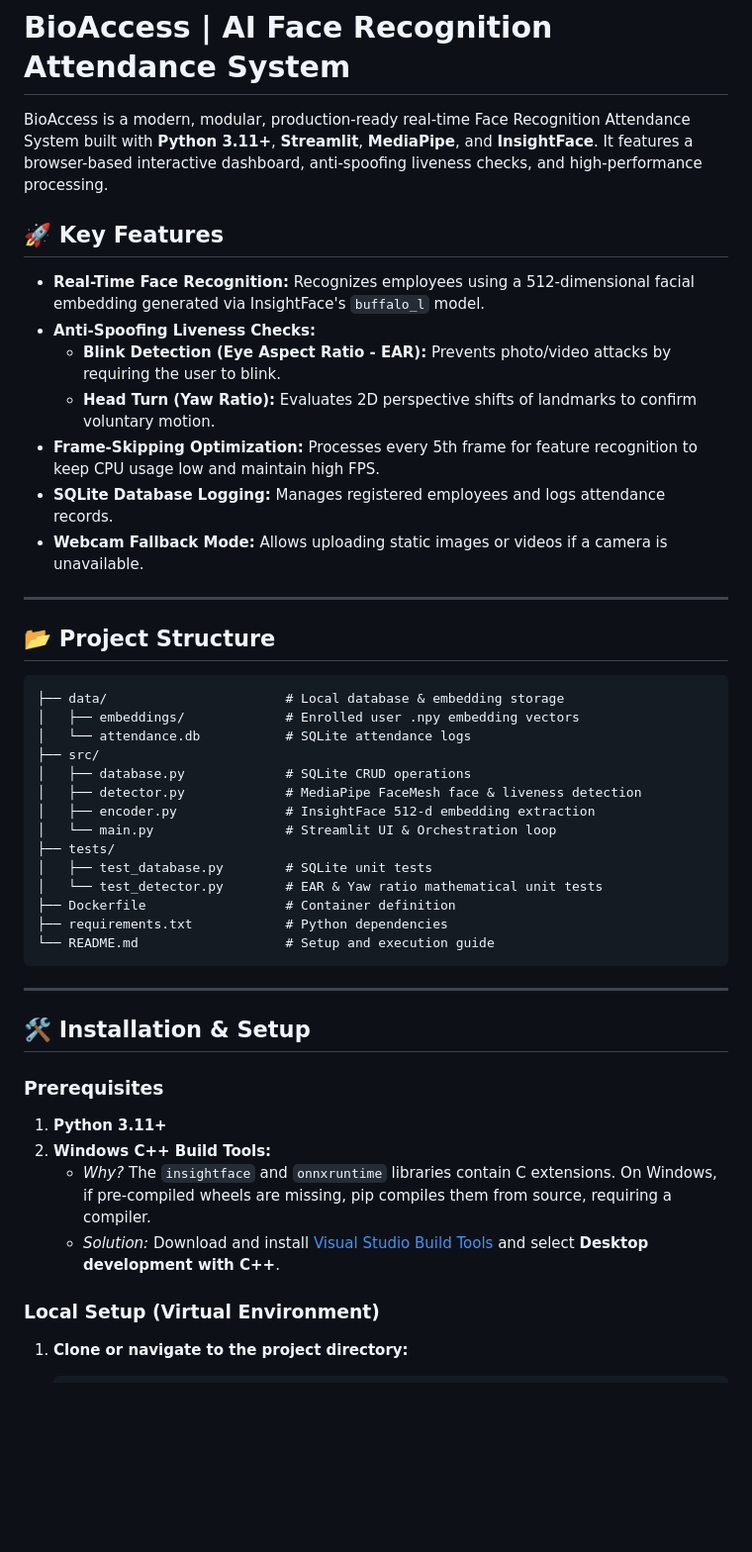
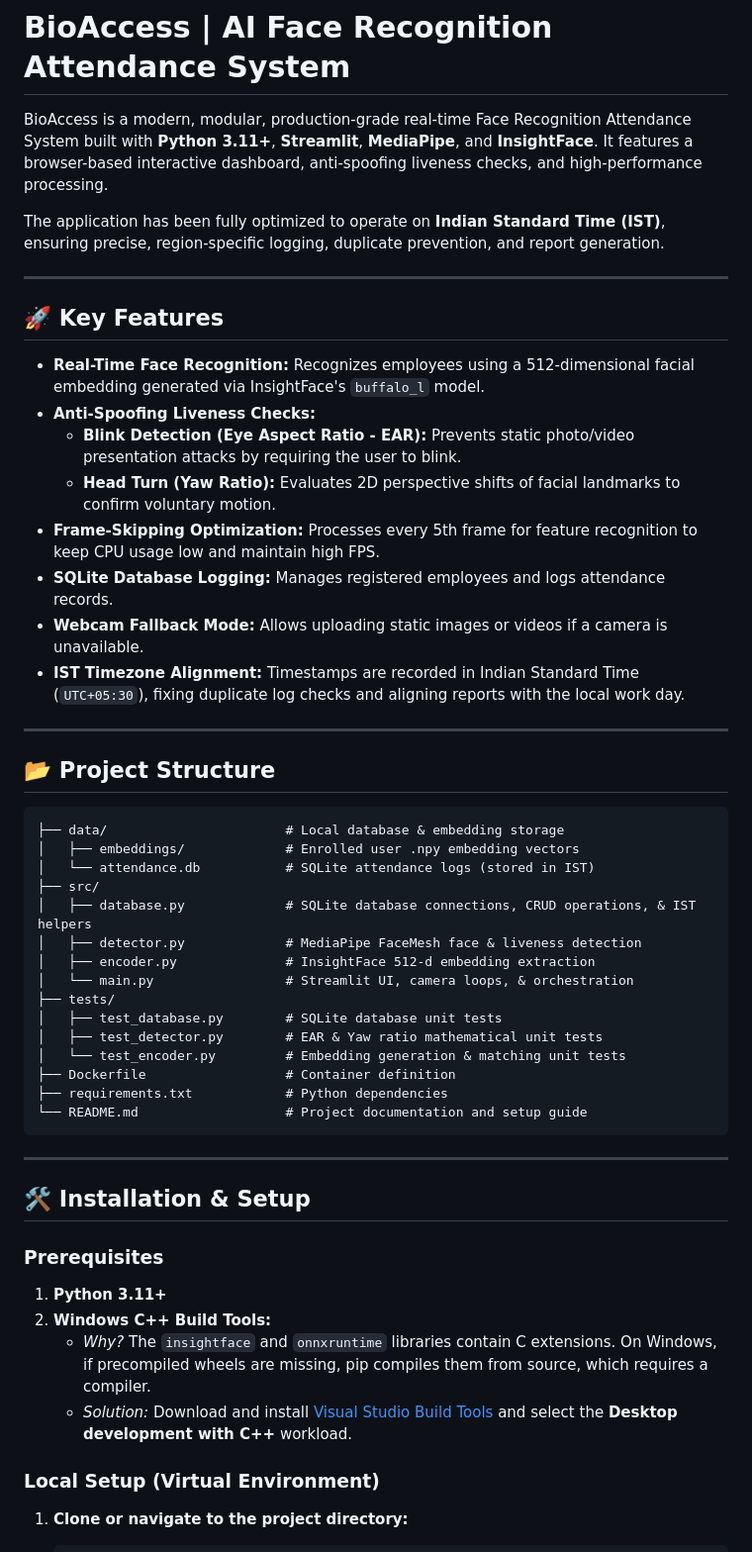
Before and after one commit to UtsavSatane/Face-Recognition-Based-Attendance, a Markdown page: README.md, the part around one of its changes. Shown at 99% size. GitHub-like rendering; blank space fills up the shorter version.

Commit message:
Update README with installation instructions, setup steps, and IST timezone configuration details

````diff
--- a/README.md
+++ b/README.md
@@ -1,16 +1,21 @@
 # BioAccess | AI Face Recognition Attendance System
 
-BioAccess is a modern, modular, production-ready real-time Face Recognition Attendance System built with **Python 3.11+**, **Streamlit**, **MediaPipe**, and **InsightFace**. It features a browser-based interactive dashboard, anti-spoofing liveness checks, and high-performance processing.
+BioAccess is a modern, modular, production-grade real-time Face Recognition Attendance System built with **Python 3.11+**, **Streamlit**, **MediaPipe**, and **InsightFace**. It features a browser-based interactive dashboard, anti-spoofing liveness checks, and high-performance processing.
+
+The application has been fully optimized to operate on **Indian Standard Time (IST)**, ensuring precise, region-specific logging, duplicate prevention, and report generation.
+
+---
 
 ## 🚀 Key Features
 
 *   **Real-Time Face Recognition:** Recognizes employees using a 512-dimensional facial embedding generated via InsightFace's `buffalo_l` model.
 *   **Anti-Spoofing Liveness Checks:**
-    *   **Blink Detection (Eye Aspect Ratio - EAR):** Prevents photo/video attacks by requiring the user to blink.
-    *   **Head Turn (Yaw Ratio):** Evaluates 2D perspective shifts of landmarks to confirm voluntary motion.
+    *   **Blink Detection (Eye Aspect Ratio - EAR):** Prevents static photo/video presentation attacks by requiring the user to blink.
+    *   **Head Turn (Yaw Ratio):** Evaluates 2D perspective shifts of facial landmarks to confirm voluntary motion.
 *   **Frame-Skipping Optimization:** Processes every 5th frame for feature recognition to keep CPU usage low and maintain high FPS.
 *   **SQLite Database Logging:** Manages registered employees and logs attendance records.
 *   **Webcam Fallback Mode:** Allows uploading static images or videos if a camera is unavailable.
+*   **IST Timezone Alignment:** Timestamps are recorded in Indian Standard Time (`UTC+05:30`), fixing duplicate log checks and aligning reports with the local work day.
 
 ---
 
@@ -19,18 +24,19 @@ BioAccess is a modern, modular, production-ready real-time Face Recognition Atte
 ```text
 ├── data/                       # Local database & embedding storage
 │   ├── embeddings/             # Enrolled user .npy embedding vectors
-│   └── attendance.db           # SQLite attendance logs
+│   └── attendance.db           # SQLite attendance logs (stored in IST)
 ├── src/
-│   ├── database.py             # SQLite CRUD operations
+│   ├── database.py             # SQLite database connections, CRUD operations, & IST helpers
 │   ├── detector.py             # MediaPipe FaceMesh face & liveness detection
 │   ├── encoder.py              # InsightFace 512-d embedding extraction
-│   └── main.py                 # Streamlit UI & Orchestration loop
+│   └── main.py                 # Streamlit UI, camera loops, & orchestration
 ├── tests/
-│   ├── test_database.py        # SQLite unit tests
-│   └── test_detector.py        # EAR & Yaw ratio mathematical unit tests
+│   ├── test_database.py        # SQLite database unit tests
+│   ├── test_detector.py        # EAR & Yaw ratio mathematical unit tests
+│   └── test_encoder.py         # Embedding generation & matching unit tests
 ├── Dockerfile                  # Container definition
 ├── requirements.txt            # Python dependencies
-└── README.md                   # Setup and execution guide
+└── README.md                   # Project documentation and setup guide
 ```
 
 ---
@@ -41,8 +47,8 @@ BioAccess is a modern, modular, production-ready real-time Face Recognition Atte
 
 1.  **Python 3.11+**
 2.  **Windows C++ Build Tools:**
-    *   *Why?* The `insightface` and `onnxruntime` libraries contain C extensions. On Windows, if pre-compiled wheels are missing, pip compiles them from source, requiring a compiler.
-    *   *Solution:* Download and install [Visual Studio Build Tools](https://visualstudio.microsoft.com/visual-cpp-build-tools/) and select **Desktop development with C++**.
+    *   *Why?* The `insightface` and `onnxruntime` libraries contain C extensions. On Windows, if precompiled wheels are missing, pip compiles them from source, which requires a compiler.
+    *   *Solution:* Download and install [Visual Studio Build Tools](https://visualstudio.microsoft.com/visual-cpp-build-tools/) and select the **Desktop development with C++** workload.
 
 ### Local Setup (Virtual Environment)
 
````
Also changed, not shown: other parts of README.md (+27 -5 lines).
